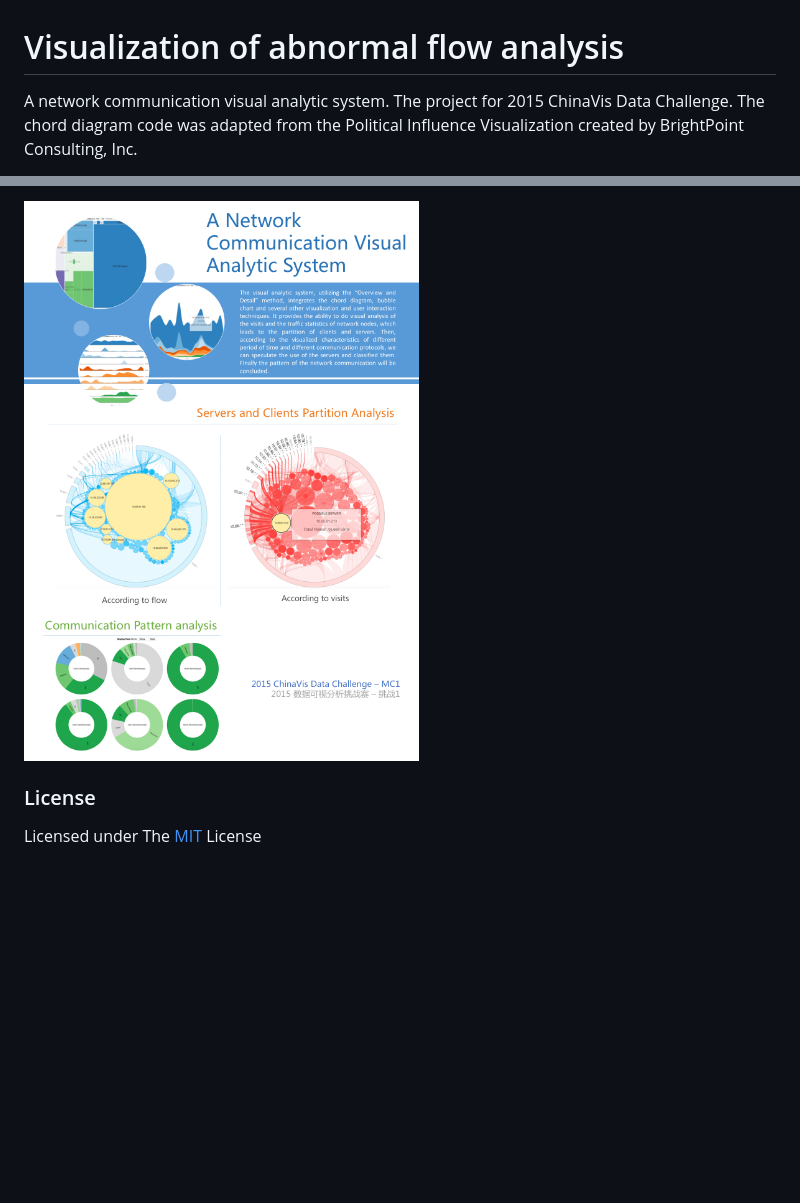
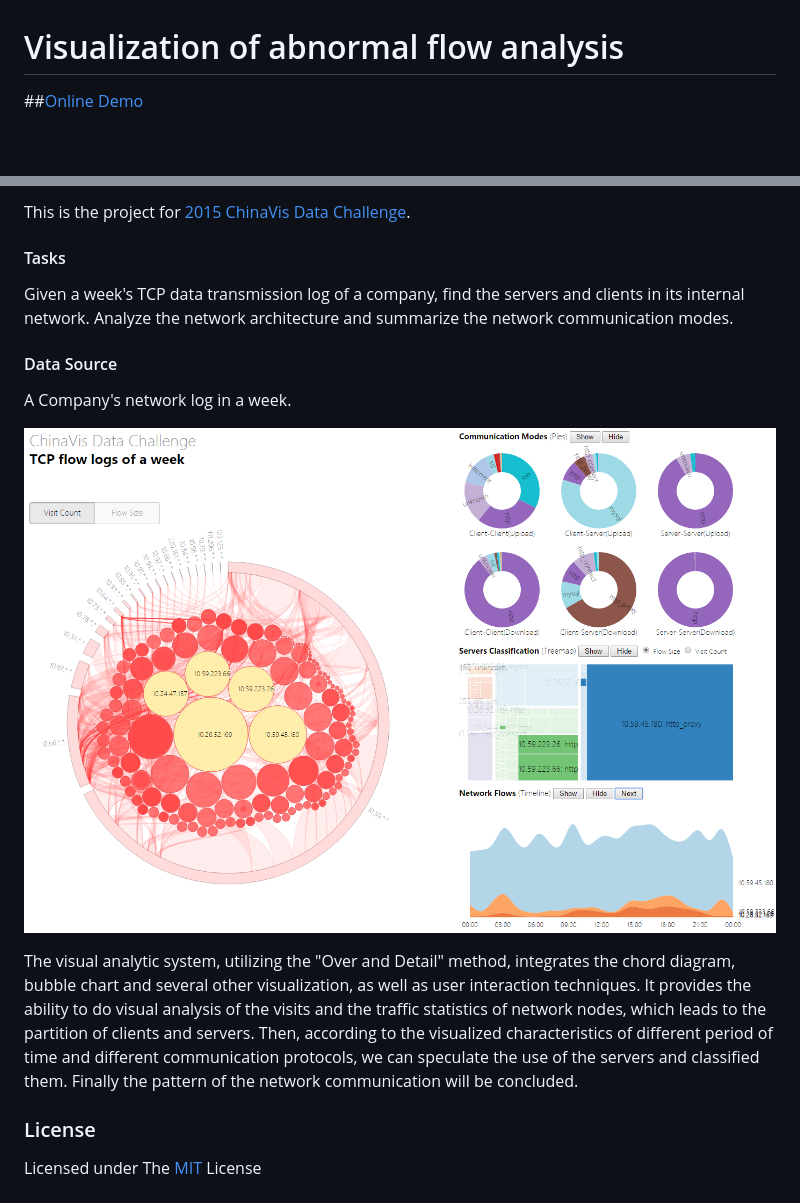
Before and after one commit to LemonChiu/network-traffic-analysis, a Markdown page: README.md, 2 parts joined by grey strips. GitHub-like rendering; pictures changed too: screenshot/network_traffic_analysis_overview.png (added), screenshot/poster.png (deleted); blank space fills up the shorter version.

Commit message:
Update README and screenshot

```diff
--- a/README.md
+++ b/README.md
@@ -1,4 +1,4 @@
 # Visualization of abnormal flow analysis
 
-A network communication visual analytic system. The project for 2015 ChinaVis Data Challenge. The chord diagram code was adapted from the Political Influence Visualization created by BrightPoint Consulting, Inc.
+##[Online Demo](http://lemonchiu.github.io/network-traffic-analysis/)
 
@@ -6,5 +6,15 @@ A network communication visual analytic system. The project for 2015 ChinaVis Da
 
-![Demo Poster](https://raw.githubusercontent.com/LemonChiu/network-traffic-analysis/master/screenshot/poster.png)
+This is the project for [2015 ChinaVis Data Challenge](http://chinavis.org/2015/index_challenge.html).
+
+#### Tasks
+Given a week's TCP data transmission log of a company, find the servers and clients in its internal network. Analyze the network architecture and summarize the network communication modes.
+
+#### Data Source
+A Company's network log in a week.
+
+![Demo Overview](https://raw.githubusercontent.com/LemonChiu/network-traffic-analysis/master/screenshot/network_traffic_analysis_overview.png)
+
+The visual analytic system, utilizing the "Over and Detail" method, integrates the chord diagram, bubble chart and several other visualization, as well as user interaction techniques. It provides the ability to do visual analysis of the visits and the traffic statistics of network nodes, which leads to the partition of clients and servers. Then, according to the visualized characteristics of different period of time and different communication protocols, we can speculate the use of the servers and classified them. Finally the pattern of the network communication will be concluded.
 
 ### License
 Licensed under The [MIT](https://github.com/LemonChiu/network-traffic-analysis/blob/master/LICENSE) License
```
Also changed, not shown: other parts of README.md (+1 -1 lines).
